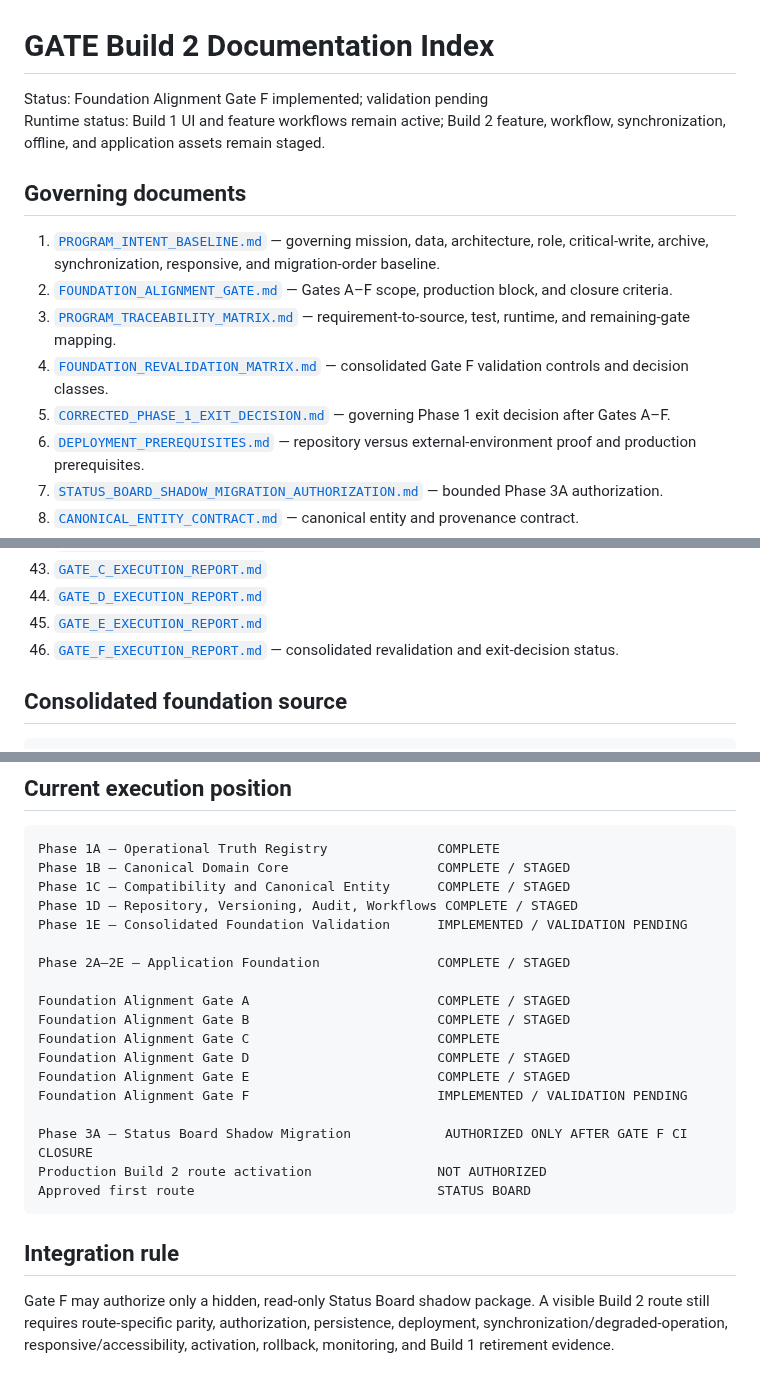
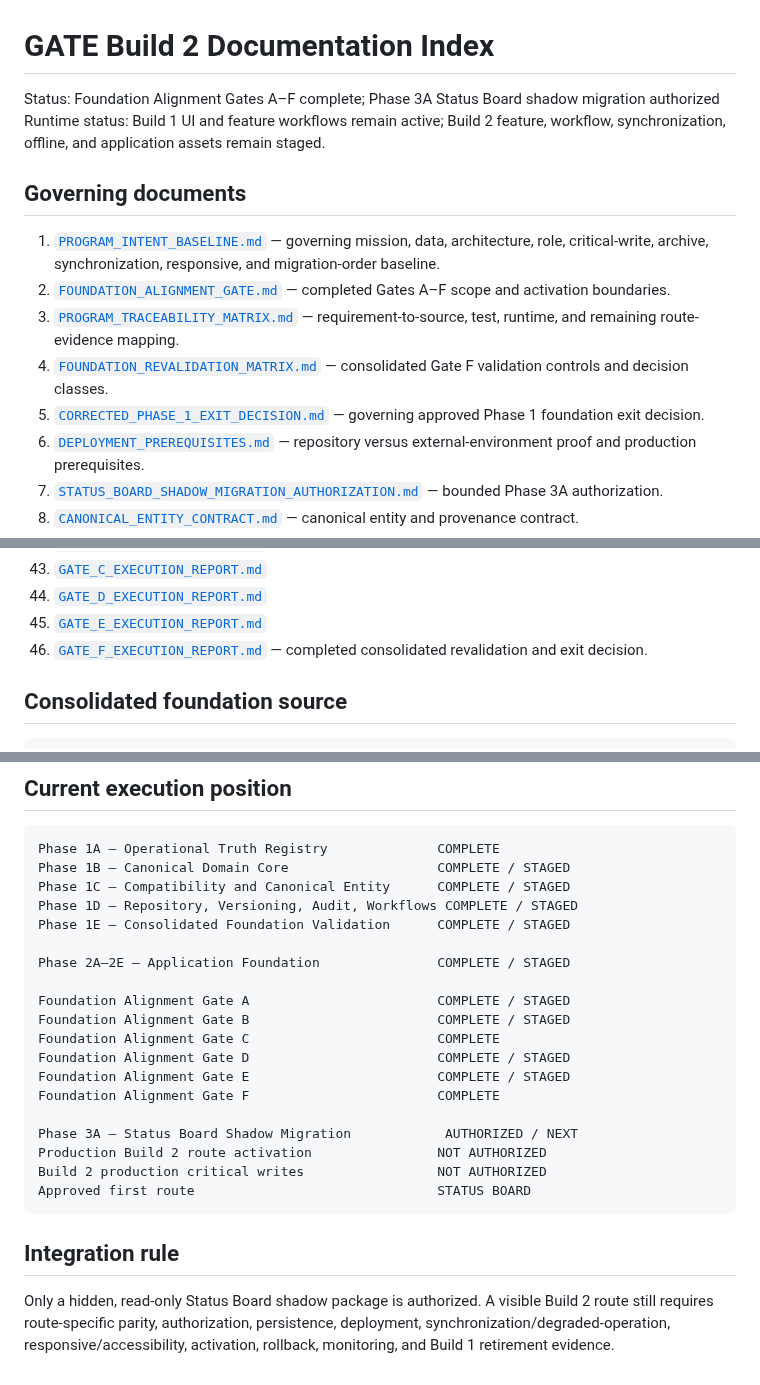
Before and after one commit to austen-debug/prc-sr, a Markdown page: docs/build-2/INDEX.md, 3 parts joined by grey strips. Rendered like a GitHub page.

Commit message:
Close Gate F and authorize Phase 3A shadow migration

````diff
--- a/docs/build-2/INDEX.md
+++ b/docs/build-2/INDEX.md
@@ -1,15 +1,15 @@
 # GATE Build 2 Documentation Index
 
-Status: Foundation Alignment Gate F implemented; validation pending
+Status: Foundation Alignment Gates A–F complete; Phase 3A Status Board shadow migration authorized
 Runtime status: Build 1 UI and feature workflows remain active; Build 2 feature, workflow, synchronization, offline, and application assets remain staged.
 
 ## Governing documents
 
 1. [`PROGRAM_INTENT_BASELINE.md`](./PROGRAM_INTENT_BASELINE.md) — governing mission, data, architecture, role, critical-write, archive, synchronization, responsive, and migration-order baseline.
-2. [`FOUNDATION_ALIGNMENT_GATE.md`](./FOUNDATION_ALIGNMENT_GATE.md) — Gates A–F scope, production block, and closure criteria.
-3. [`PROGRAM_TRACEABILITY_MATRIX.md`](./PROGRAM_TRACEABILITY_MATRIX.md) — requirement-to-source, test, runtime, and remaining-gate mapping.
+2. [`FOUNDATION_ALIGNMENT_GATE.md`](./FOUNDATION_ALIGNMENT_GATE.md) — completed Gates A–F scope and activation boundaries.
+3. [`PROGRAM_TRACEABILITY_MATRIX.md`](./PROGRAM_TRACEABILITY_MATRIX.md) — requirement-to-source, test, runtime, and remaining route-evidence mapping.
 4. [`FOUNDATION_REVALIDATION_MATRIX.md`](./FOUNDATION_REVALIDATION_MATRIX.md) — consolidated Gate F validation controls and decision classes.
-5. [`CORRECTED_PHASE_1_EXIT_DECISION.md`](./CORRECTED_PHASE_1_EXIT_DECISION.md) — governing Phase 1 exit decision after Gates A–F.
+5. [`CORRECTED_PHASE_1_EXIT_DECISION.md`](./CORRECTED_PHASE_1_EXIT_DECISION.md) — governing approved Phase 1 foundation exit decision.
 6. [`DEPLOYMENT_PREREQUISITES.md`](./DEPLOYMENT_PREREQUISITES.md) — repository versus external-environment proof and production prerequisites.
 7. [`STATUS_BOARD_SHADOW_MIGRATION_AUTHORIZATION.md`](./STATUS_BOARD_SHADOW_MIGRATION_AUTHORIZATION.md) — bounded Phase 3A authorization.
 8. [`CANONICAL_ENTITY_CONTRACT.md`](./CANONICAL_ENTITY_CONTRACT.md) — canonical entity and provenance contract.
@@ -50,7 +50,7 @@ Runtime status: Build 1 UI and feature workflows remain active; Build 2 feature,
 43. [`GATE_C_EXECUTION_REPORT.md`](./GATE_C_EXECUTION_REPORT.md)
 44. [`GATE_D_EXECUTION_REPORT.md`](./GATE_D_EXECUTION_REPORT.md)
 45. [`GATE_E_EXECUTION_REPORT.md`](./GATE_E_EXECUTION_REPORT.md)
-46. [`GATE_F_EXECUTION_REPORT.md`](./GATE_F_EXECUTION_REPORT.md) — consolidated revalidation and exit-decision status.
+46. [`GATE_F_EXECUTION_REPORT.md`](./GATE_F_EXECUTION_REPORT.md) — completed consolidated revalidation and exit decision.
 
 ## Consolidated foundation source
 
@@ -100,7 +100,7 @@ Phase 1A — Operational Truth Registry              COMPLETE
 Phase 1B — Canonical Domain Core                   COMPLETE / STAGED
 Phase 1C — Compatibility and Canonical Entity      COMPLETE / STAGED
 Phase 1D — Repository, Versioning, Audit, Workflows COMPLETE / STAGED
-Phase 1E — Consolidated Foundation Validation      IMPLEMENTED / VALIDATION PENDING
+Phase 1E — Consolidated Foundation Validation      COMPLETE / STAGED
 
 Phase 2A–2E — Application Foundation               COMPLETE / STAGED
 
@@ -109,13 +109,14 @@ Foundation Alignment Gate B                        COMPLETE / STAGED
 Foundation Alignment Gate C                        COMPLETE
 Foundation Alignment Gate D                        COMPLETE / STAGED
 Foundation Alignment Gate E                        COMPLETE / STAGED
-Foundation Alignment Gate F                        IMPLEMENTED / VALIDATION PENDING
+Foundation Alignment Gate F                        COMPLETE
 
-Phase 3A — Status Board Shadow Migration            AUTHORIZED ONLY AFTER GATE F CI CLOSURE
+Phase 3A — Status Board Shadow Migration            AUTHORIZED / NEXT
 Production Build 2 route activation                NOT AUTHORIZED
+Build 2 production critical writes                 NOT AUTHORIZED
 Approved first route                               STATUS BOARD
 ```
 
 ## Integration rule
 
-Gate F may authorize only a hidden, read-only Status Board shadow package. A visible Build 2 route still requires route-specific parity, authorization, persistence, deployment, synchronization/degraded-operation, responsive/accessibility, activation, rollback, monitoring, and Build 1 retirement evidence.
+Only a hidden, read-only Status Board shadow package is authorized. A visible Build 2 route still requires route-specific parity, authorization, persistence, deployment, synchronization/degraded-operation, responsive/accessibility, activation, rollback, monitoring, and Build 1 retirement evidence.
````
